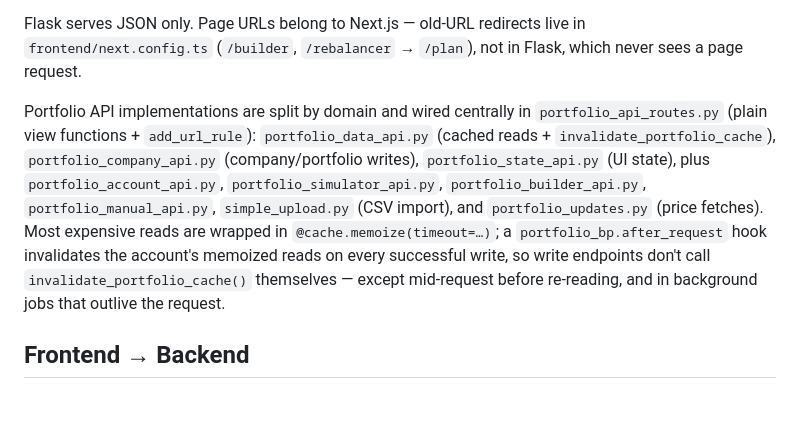
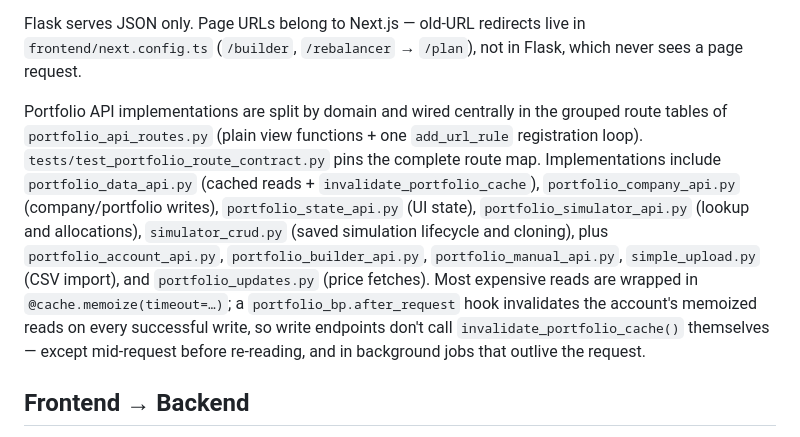
Before and after one commit to icon3333/prismo, a Markdown page: CLAUDE.md, the part around the change. GitHub-like rendering; blank space fills up the shorter version.

Commit message:
docs: reflect route table and simulator CRUD split

```diff
--- a/CLAUDE.md
+++ b/CLAUDE.md
@@ -94,7 +94,7 @@ All routes live under blueprints registered in `app/main.py`:
 
 Flask serves JSON only. Page URLs belong to Next.js — old-URL redirects live in `frontend/next.config.ts` (`/builder`, `/rebalancer` → `/plan`), not in Flask, which never sees a page request.
 
-Portfolio API implementations are split by domain and wired centrally in `portfolio_api_routes.py` (plain view functions + `add_url_rule`): `portfolio_data_api.py` (cached reads + `invalidate_portfolio_cache`), `portfolio_company_api.py` (company/portfolio writes), `portfolio_state_api.py` (UI state), plus `portfolio_account_api.py`, `portfolio_simulator_api.py`, `portfolio_builder_api.py`, `portfolio_manual_api.py`, `simple_upload.py` (CSV import), and `portfolio_updates.py` (price fetches). Most expensive reads are wrapped in `@cache.memoize(timeout=…)`; a `portfolio_bp.after_request` hook invalidates the account's memoized reads on every successful write, so write endpoints don't call `invalidate_portfolio_cache()` themselves — except mid-request before re-reading, and in background jobs that outlive the request.
+Portfolio API implementations are split by domain and wired centrally in the grouped route tables of `portfolio_api_routes.py` (plain view functions + one `add_url_rule` registration loop). `tests/test_portfolio_route_contract.py` pins the complete route map. Implementations include `portfolio_data_api.py` (cached reads + `invalidate_portfolio_cache`), `portfolio_company_api.py` (company/portfolio writes), `portfolio_state_api.py` (UI state), `portfolio_simulator_api.py` (lookup and allocations), `simulator_crud.py` (saved simulation lifecycle and cloning), plus `portfolio_account_api.py`, `portfolio_builder_api.py`, `portfolio_manual_api.py`, `simple_upload.py` (CSV import), and `portfolio_updates.py` (price fetches). Most expensive reads are wrapped in `@cache.memoize(timeout=…)`; a `portfolio_bp.after_request` hook invalidates the account's memoized reads on every successful write, so write endpoints don't call `invalidate_portfolio_cache()` themselves — except mid-request before re-reading, and in background jobs that outlive the request.
 
 ## Frontend → Backend
 
```
